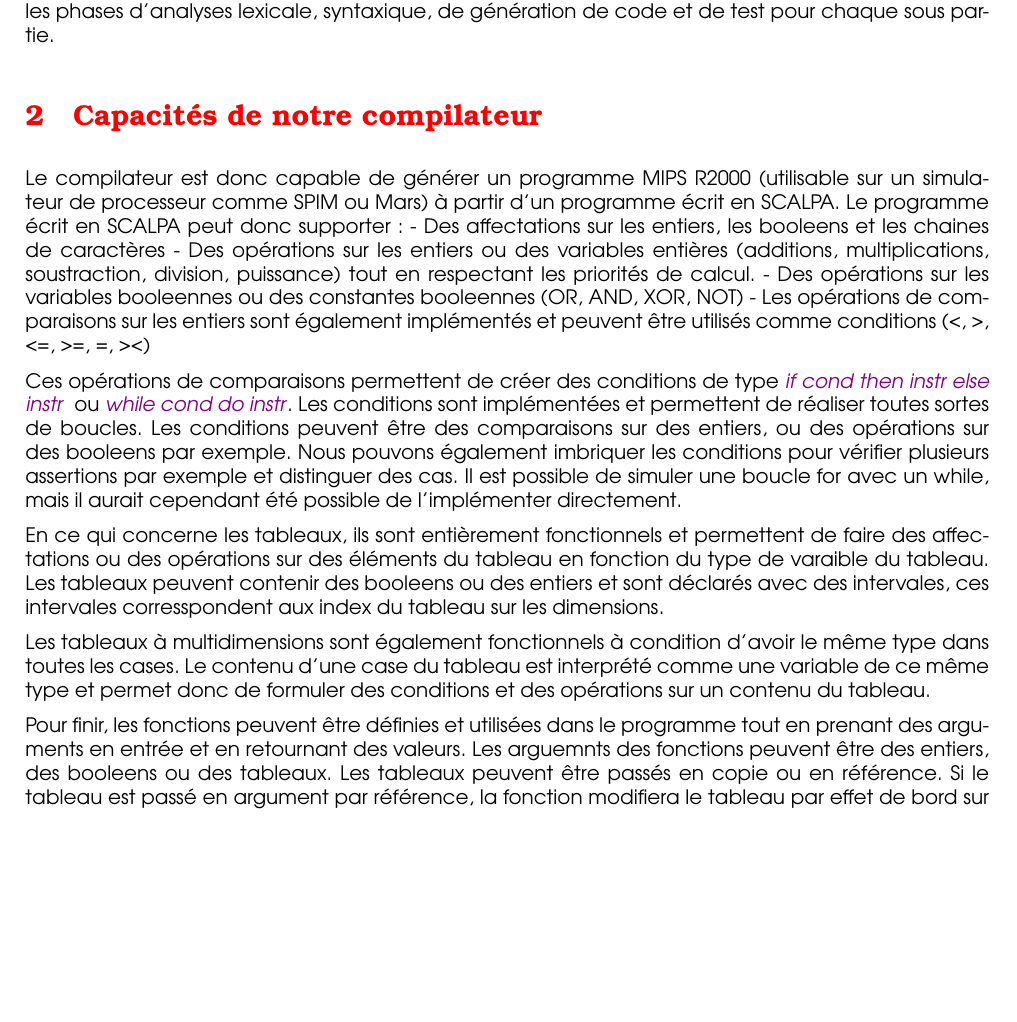
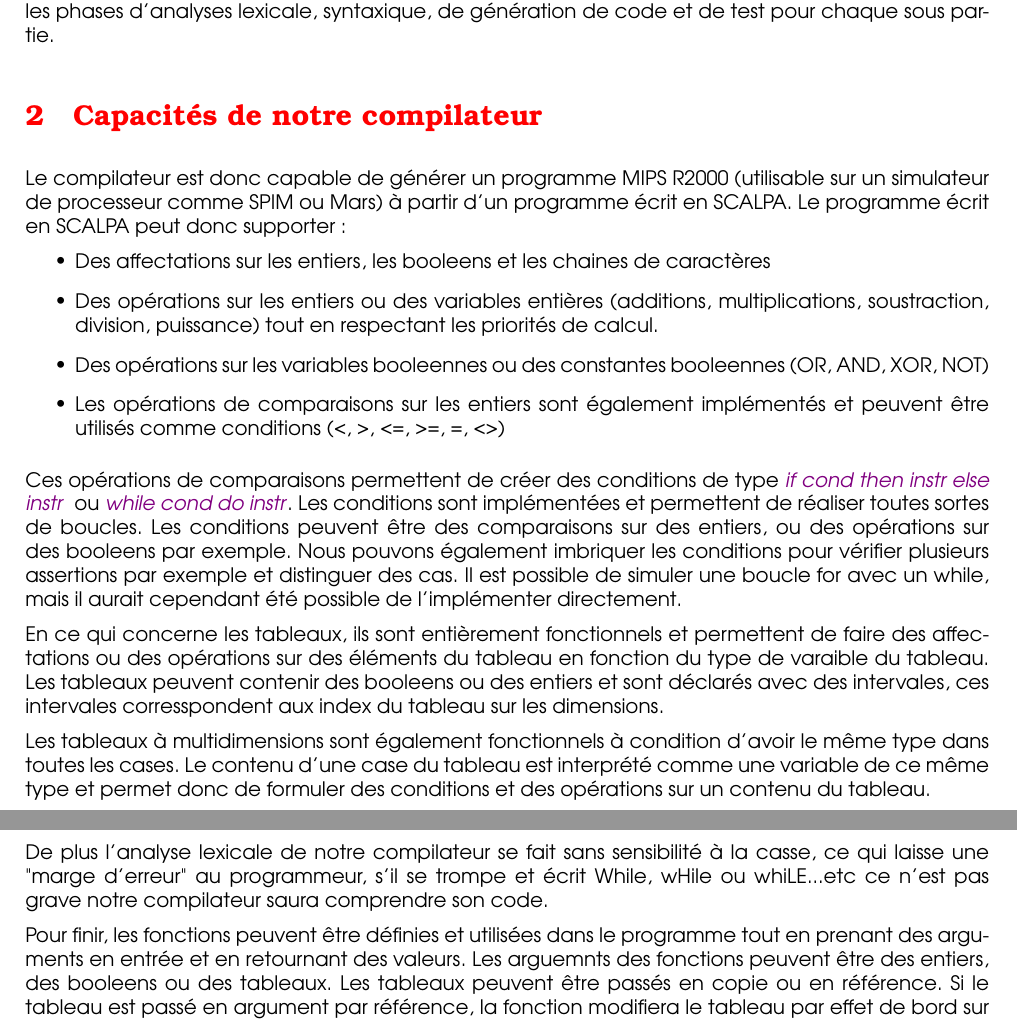
Before and after one commit to DzK22/Super-Scalpa-Compilator, a LaTeX document (rapport/rapport.tex): part of page 3 of 4 before the commit and two parts of pages 3 and 4 of 4 after it, the two joined at a grey line, cut so that both start at the same text, the shorter picture padded with empty space. Compiled offline with pdfLaTeX.

```diff
--- a/rapport/rapport.tex
+++ b/rapport/rapport.tex
@@ -121,10 +121,12 @@
 
 Le compilateur est donc capable de générer un programme MIPS R2000 (utilisable sur un simulateur de processeur comme SPIM ou Mars) à partir d'un programme écrit en SCALPA.
 Le programme écrit en SCALPA peut donc supporter :
-- Des affectations sur les entiers, les booleens et les chaines de caractères
-- Des opérations sur les entiers ou des variables entières (additions, multiplications, soustraction, division, puissance) tout en respectant les priorités de calcul.
-- Des opérations sur les variables booleennes ou des constantes booleennes (OR, AND, XOR, NOT)
-- Les opérations de comparaisons sur les entiers sont également implémentés et peuvent être utilisés comme conditions (<, >, <=, >=, =, ><)
+\begin{itemize}
+    \item Des affectations sur les entiers, les booleens et les chaines de caractères
+    \item Des opérations sur les entiers ou des variables entières (additions, multiplications, soustraction, division, puissance) tout en respectant les priorités de calcul.
+    \item Des opérations sur les variables booleennes ou des constantes booleennes (OR, AND, XOR, NOT)
+    \item Les opérations de comparaisons sur les entiers sont également implémentés et peuvent être utilisés comme conditions (<, >, <=, >=, =, <>)
+\end{itemize}
 
 Ces opérations de comparaisons permettent de créer des conditions de type \textit{if cond then instr else instr } ou \textit{while cond do instr}. Les conditions sont implémentées et permettent de réaliser toutes sortes de boucles. Les conditions peuvent être des comparaisons sur des entiers, ou des opérations sur des booleens par exemple.
 Nous pouvons également imbriquer les conditions pour vérifier plusieurs assertions par exemple et distinguer des cas.
@@ -134,6 +136,8 @@
 
 Les tableaux à multidimensions sont également fonctionnels à condition d'avoir le même type dans toutes les cases. Le contenu d'une case du tableau est interprété comme une variable de ce même type et permet donc de formuler des conditions et des opérations sur un contenu du tableau.
 
+De plus l'analyse lexicale de notre compilateur se fait sans sensibilité à la casse, ce qui laisse une "marge d'erreur" au programmeur, s'il se trompe et écrit While, wHile ou whiLE...etc ce n'est pas grave notre compilateur saura comprendre son code.
+
 Pour finir, les fonctions peuvent être définies et utilisées dans le programme tout en prenant des arguments en entrée et en retournant des valeurs.
 Les arguemnts des fonctions peuvent être des entiers, des booleens ou des tableaux. Les tableaux peuvent être passés en copie ou en référence. Si le tableau est passé en argument par référence, la fonction modifiera le tableau par effet de bord sur le tableau inital. Les fonctions récursives sont également suportées et complètement fonctionelles.
 
```
Also changed, not shown: rapport/rapport.pdf.
